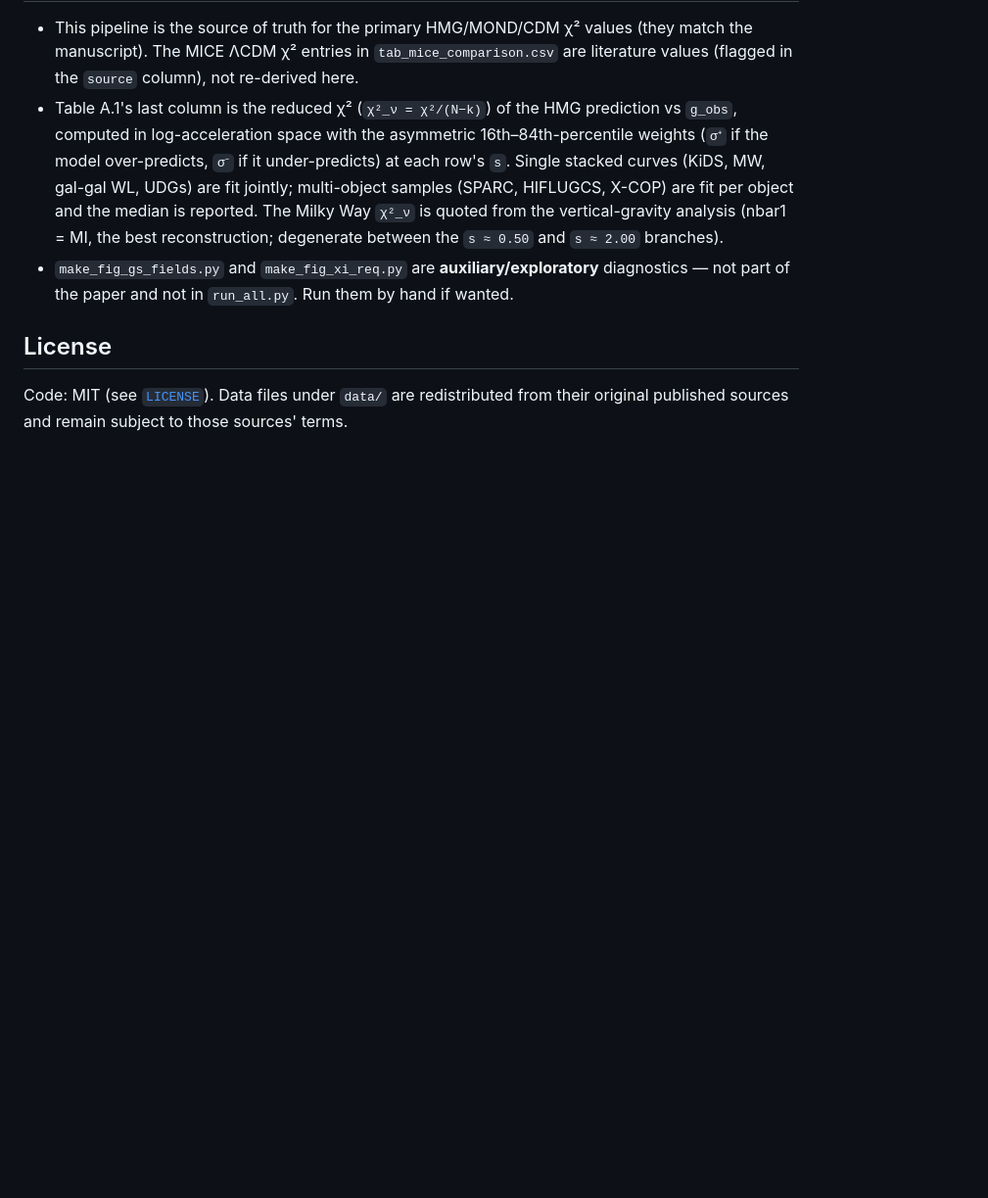
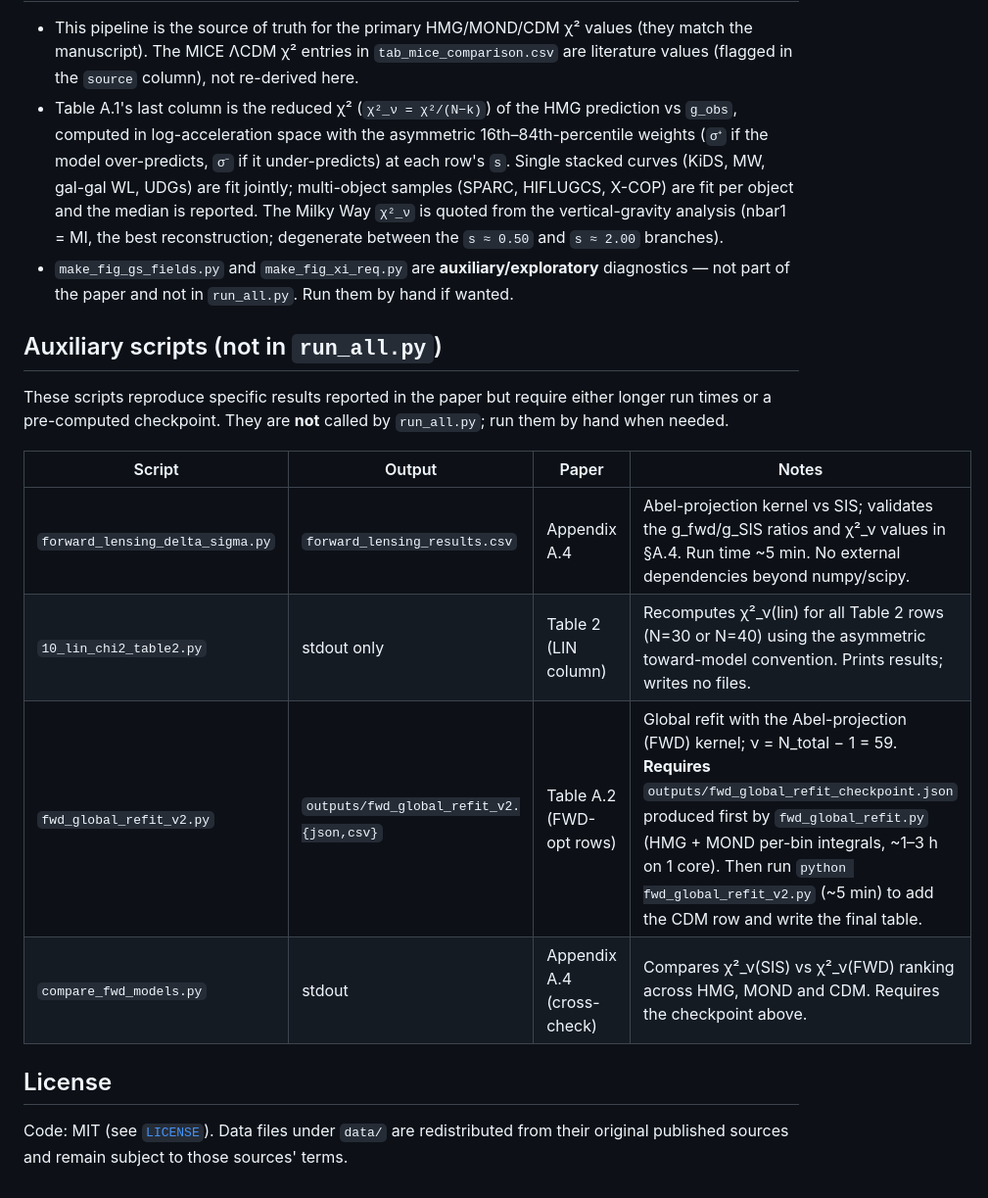
Before and after one commit to robertmonjo/lensing_RAR_KiDS, a Markdown page: README.md, the part around the change. Shown at 98% size. Drawn GitHub-style; blank space fills up the shorter version.

Commit message:
Document auxiliary scripts in README (forward lensing, FWD-opt, LIN chi2)
Add Auxiliary scripts section listing four scripts not called by
run_all.py: forward_lensing_delta_sigma.py (Appendix A.4, ~5 min),
10_lin_chi2_table2.py (Table 2 LIN cross-check, stdout only),
fwd_global_refit_v2.py (Table A.2 FWD-opt rows, requires checkpoint
from fwd_global_refit.py, ~1-3 h), and compare_fwd_models.py
(Appendix A.4 ranking cross-check).

```diff
--- a/README.md
+++ b/README.md
@@ -64,6 +64,17 @@ The MICE ΛCDM products consumed above (`data/rar_band_b21_bin{1..4}.txt`, `data
 - Table A.1's last column is the reduced χ² (`χ²_ν = χ²/(N−k)`) of the HMG prediction vs `g_obs`, computed in log-acceleration space with the asymmetric 16th–84th-percentile weights (`σ⁺` if the model over-predicts, `σ⁻` if it under-predicts) at each row's `s`. Single stacked curves (KiDS, MW, gal-gal WL, UDGs) are fit jointly; multi-object samples (SPARC, HIFLUGCS, X-COP) are fit per object and the median is reported. The Milky Way `χ²_ν` is quoted from the vertical-gravity analysis (nbar1 = MI, the best reconstruction; degenerate between the `s ≈ 0.50` and `s ≈ 2.00` branches).
 - `make_fig_gs_fields.py` and `make_fig_xi_req.py` are **auxiliary/exploratory** diagnostics — not part of the paper and not in `run_all.py`. Run them by hand if wanted.
 
+## Auxiliary scripts (not in `run_all.py`)
+
+These scripts reproduce specific results reported in the paper but require either longer run times or a pre-computed checkpoint. They are **not** called by `run_all.py`; run them by hand when needed.
+
+| Script | Output | Paper | Notes |
+|---|---|---|---|
+| `forward_lensing_delta_sigma.py` | `forward_lensing_results.csv` | Appendix A.4 | Abel-projection kernel vs SIS; validates the g_fwd/g_SIS ratios and χ²_ν values in §A.4. Run time ~5 min. No external dependencies beyond numpy/scipy. |
+| `10_lin_chi2_table2.py` | stdout only | Table 2 (LIN column) | Recomputes χ²_ν(lin) for all Table 2 rows (N=30 or N=40) using the asymmetric toward-model convention. Prints results; writes no files. |
+| `fwd_global_refit_v2.py` | `outputs/fwd_global_refit_v2.{json,csv}` | Table A.2 (FWD-opt rows) | Global refit with the Abel-projection (FWD) kernel; ν = N_total − 1 = 59. **Requires** `outputs/fwd_global_refit_checkpoint.json` produced first by `fwd_global_refit.py` (HMG + MOND per-bin integrals, ~1–3 h on 1 core). Then run `python fwd_global_refit_v2.py` (~5 min) to add the CDM row and write the final table. |
+| `compare_fwd_models.py` | stdout | Appendix A.4 (cross-check) | Compares χ²_ν(SIS) vs χ²_ν(FWD) ranking across HMG, MOND and CDM. Requires the checkpoint above. |
+
 ## License
 
 Code: MIT (see [`LICENSE`](LICENSE)). Data files under `data/` are redistributed from their original published sources and remain subject to those sources' terms.
```
